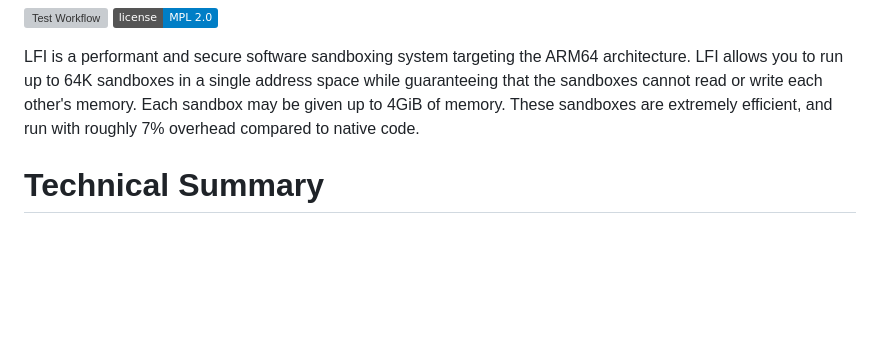
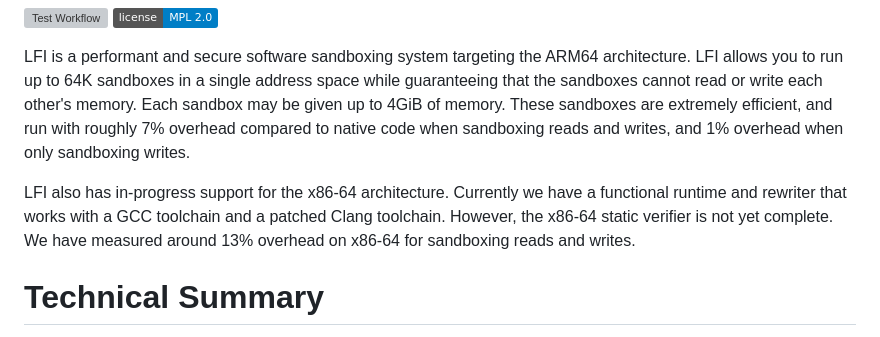
Before and after one commit to zyedidia/lfi, a Markdown page: README.md, the part around one of its changes. Rendered like a GitHub page; badges without logos; blank space fills up the shorter version; grey boxes are pictures that could not be loaded.

```diff
--- a/README.md
+++ b/README.md
@@ -8,7 +8,13 @@ LFI is a performant and secure software sandboxing system targeting the ARM64
 architecture. LFI allows you to run up to 64K sandboxes in a single address
 space while guaranteeing that the sandboxes cannot read or write each other's
 memory. Each sandbox may be given up to 4GiB of memory. These sandboxes are
-extremely efficient, and run with roughly 7% overhead compared to native code.
+extremely efficient, and run with roughly 7% overhead compared to native code
+when sandboxing reads and writes, and 1% overhead when only sandboxing writes.
+
+LFI also has in-progress support for the x86-64 architecture. Currently we have
+a functional runtime and rewriter that works with a GCC toolchain and a patched
+Clang toolchain. However, the x86-64 static verifier is not yet complete. We
+have measured around 13% overhead on x86-64 for sandboxing reads and writes.
 
 # Technical Summary
 
```
Also changed, not shown: other parts of README.md (+1 -1 lines).
